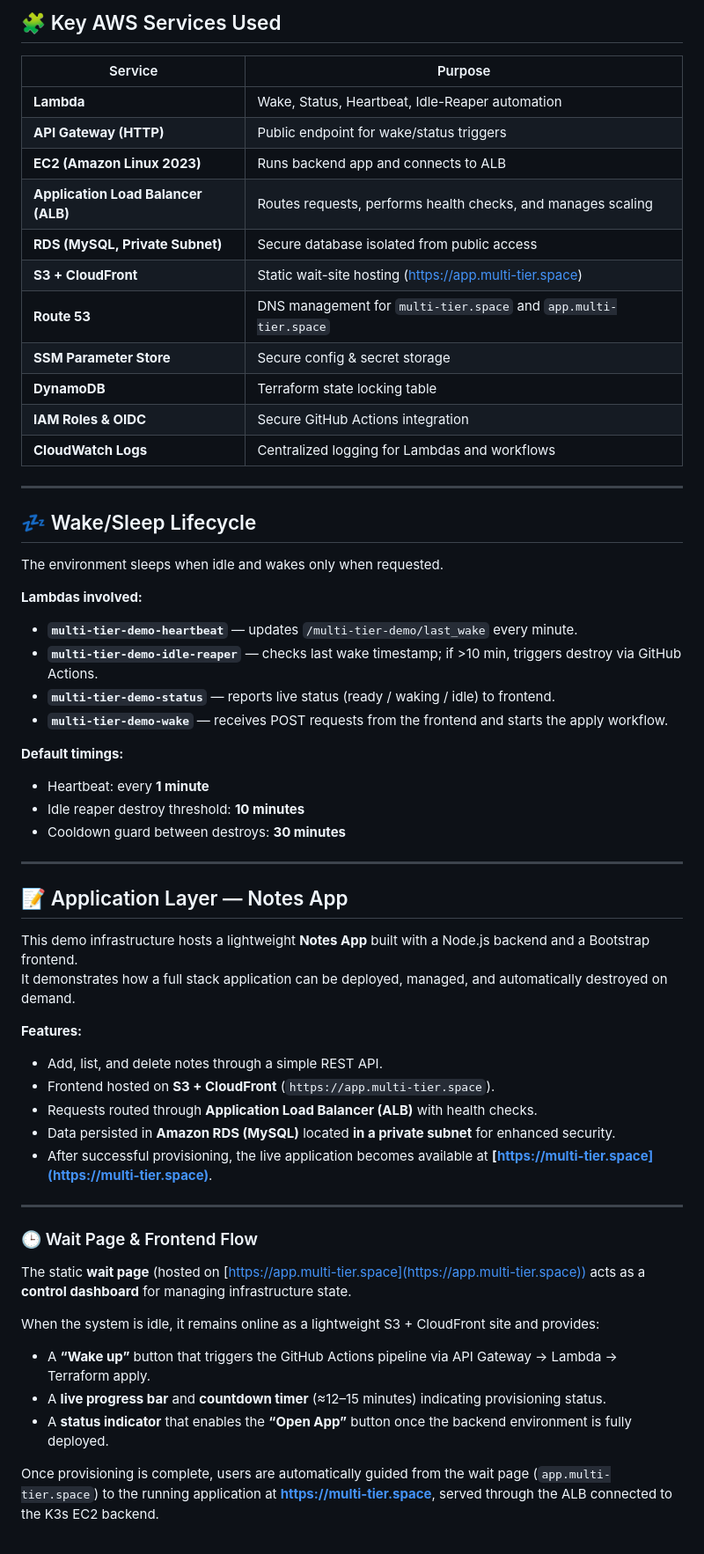
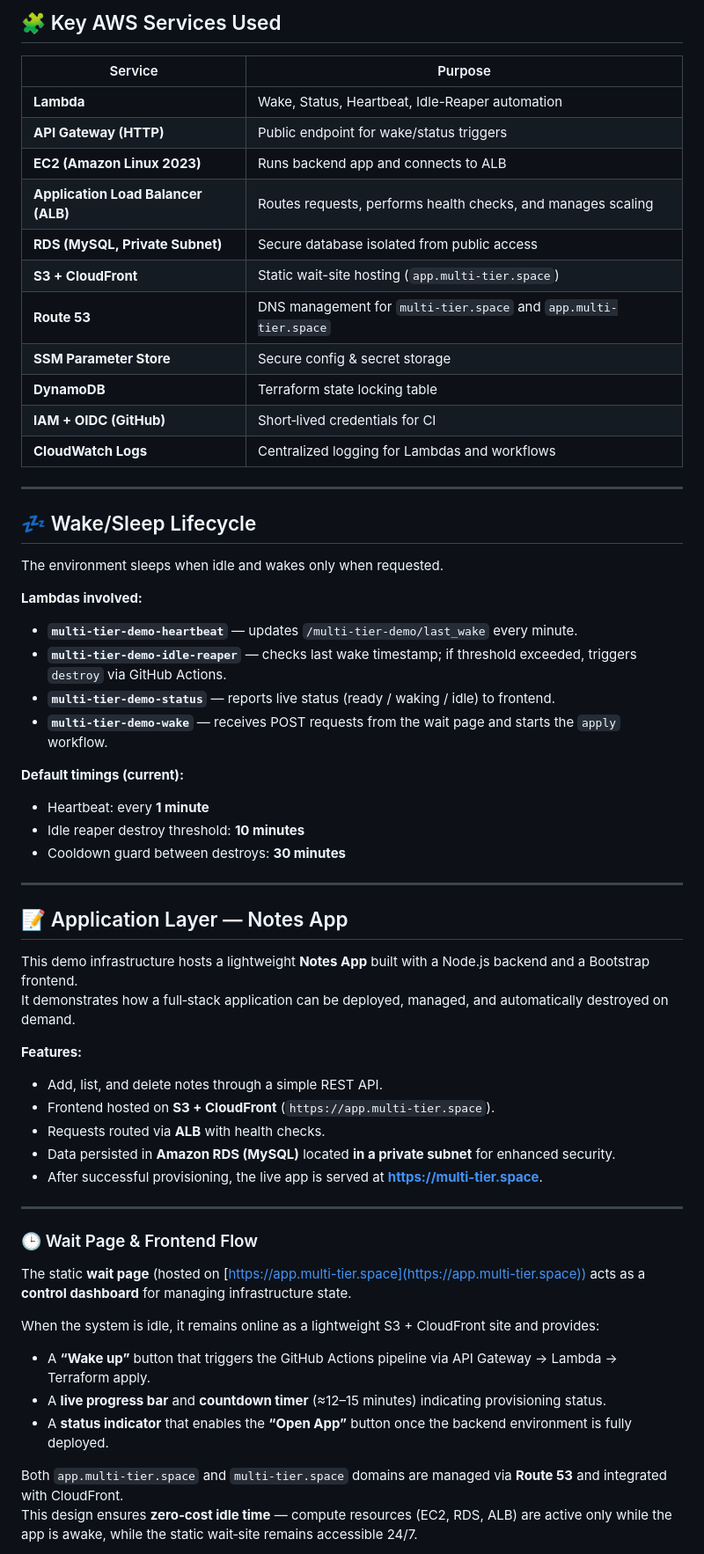
Before and after one commit to rusets/aws-multi-tier-infra, a Markdown page: README.md, the part around the change printed below. Shown: that part at 88% size. GitHub-like rendering.

Commit message:
docs: finalize README with full infra structure and MIT license

```diff
--- a/README.md
+++ b/README.md
@@ -47,17 +47,17 @@ flowchart TD
 ## 🧩 Key AWS Services Used
 
 | Service | Purpose |
-|----------|----------|
+|---|---|
 | **Lambda** | Wake, Status, Heartbeat, Idle-Reaper automation |
 | **API Gateway (HTTP)** | Public endpoint for wake/status triggers |
 | **EC2 (Amazon Linux 2023)** | Runs backend app and connects to ALB |
 | **Application Load Balancer (ALB)** | Routes requests, performs health checks, and manages scaling |
 | **RDS (MySQL, Private Subnet)** | Secure database isolated from public access |
-| **S3 + CloudFront** | Static wait-site hosting (https://app.multi-tier.space) |
+| **S3 + CloudFront** | Static wait-site hosting (`app.multi-tier.space`) |
 | **Route 53** | DNS management for `multi-tier.space` and `app.multi-tier.space` |
 | **SSM Parameter Store** | Secure config & secret storage |
 | **DynamoDB** | Terraform state locking table |
-| **IAM Roles & OIDC** | Secure GitHub Actions integration |
+| **IAM + OIDC (GitHub)** | Short‑lived credentials for CI |
 | **CloudWatch Logs** | Centralized logging for Lambdas and workflows |
 
 ---
@@ -68,11 +68,11 @@ The environment sleeps when idle and wakes only when requested.
 
 **Lambdas involved:**
 - **`multi-tier-demo-heartbeat`** — updates `/multi-tier-demo/last_wake` every minute.
-- **`multi-tier-demo-idle-reaper`** — checks last wake timestamp; if >10 min, triggers destroy via GitHub Actions.
+- **`multi-tier-demo-idle-reaper`** — checks last wake timestamp; if threshold exceeded, triggers `destroy` via GitHub Actions.
 - **`multi-tier-demo-status`** — reports live status (ready / waking / idle) to frontend.
-- **`multi-tier-demo-wake`** — receives POST requests from the frontend and starts the apply workflow.
+- **`multi-tier-demo-wake`** — receives POST requests from the wait page and starts the `apply` workflow.
 
-**Default timings:**
+**Default timings (current):**
 - Heartbeat: every **1 minute**
 - Idle reaper destroy threshold: **10 minutes**
 - Cooldown guard between destroys: **30 minutes**
@@ -82,14 +82,14 @@ The environment sleeps when idle and wakes only when requested.
 ## 📝 Application Layer — Notes App
 
 This demo infrastructure hosts a lightweight **Notes App** built with a Node.js backend and a Bootstrap frontend.
-It demonstrates how a full stack application can be deployed, managed, and automatically destroyed on demand.
+It demonstrates how a full‑stack application can be deployed, managed, and automatically destroyed on demand.
 
 **Features:**
 - Add, list, and delete notes through a simple REST API.
 - Frontend hosted on **S3 + CloudFront** (`https://app.multi-tier.space`).
-- Requests routed through **Application Load Balancer (ALB)** with health checks.
+- Requests routed via **ALB** with health checks.
 - Data persisted in **Amazon RDS (MySQL)** located **in a private subnet** for enhanced security.
-- After successful provisioning, the live application becomes available at **[https://multi-tier.space](https://multi-tier.space)**.
+- After successful provisioning, the live app is served at **https://multi-tier.space**.
 
 ---
 
@@ -102,5 +102,6 @@ When the system is idle, it remains online as a lightweight S3 + CloudFront site
 - A **live progress bar** and **countdown timer** (≈12–15 minutes) indicating provisioning status.
 - A **status indicator** that enables the **“Open App”** button once the backend environment is fully deployed.
 
-Once provisioning is complete, users are automatically guided from the wait page (`app.multi-tier.space`) to the running application at **https://multi-tier.space**, served through the ALB connected to the K3s EC2 backend.
+Both `app.multi-tier.space` and `multi-tier.space` domains are managed via **Route 53** and integrated with CloudFront.
+This design ensures **zero‑cost idle time** — compute resources (EC2, RDS, ALB) are active only while the app is awake, while the static wait‑site remains accessible 24/7.
 
```
Also changed, not shown: other parts of README.md (+137 -6 lines).
